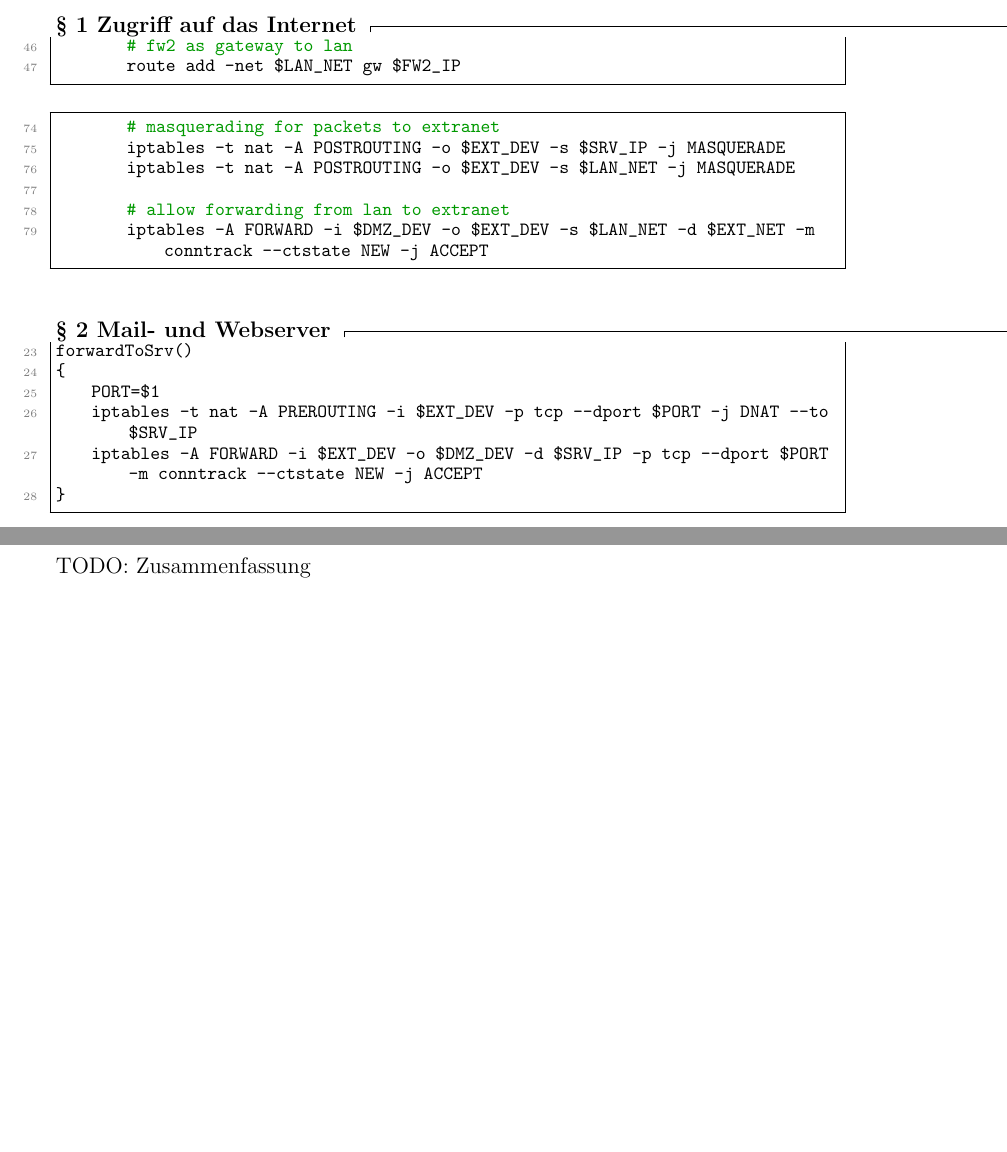
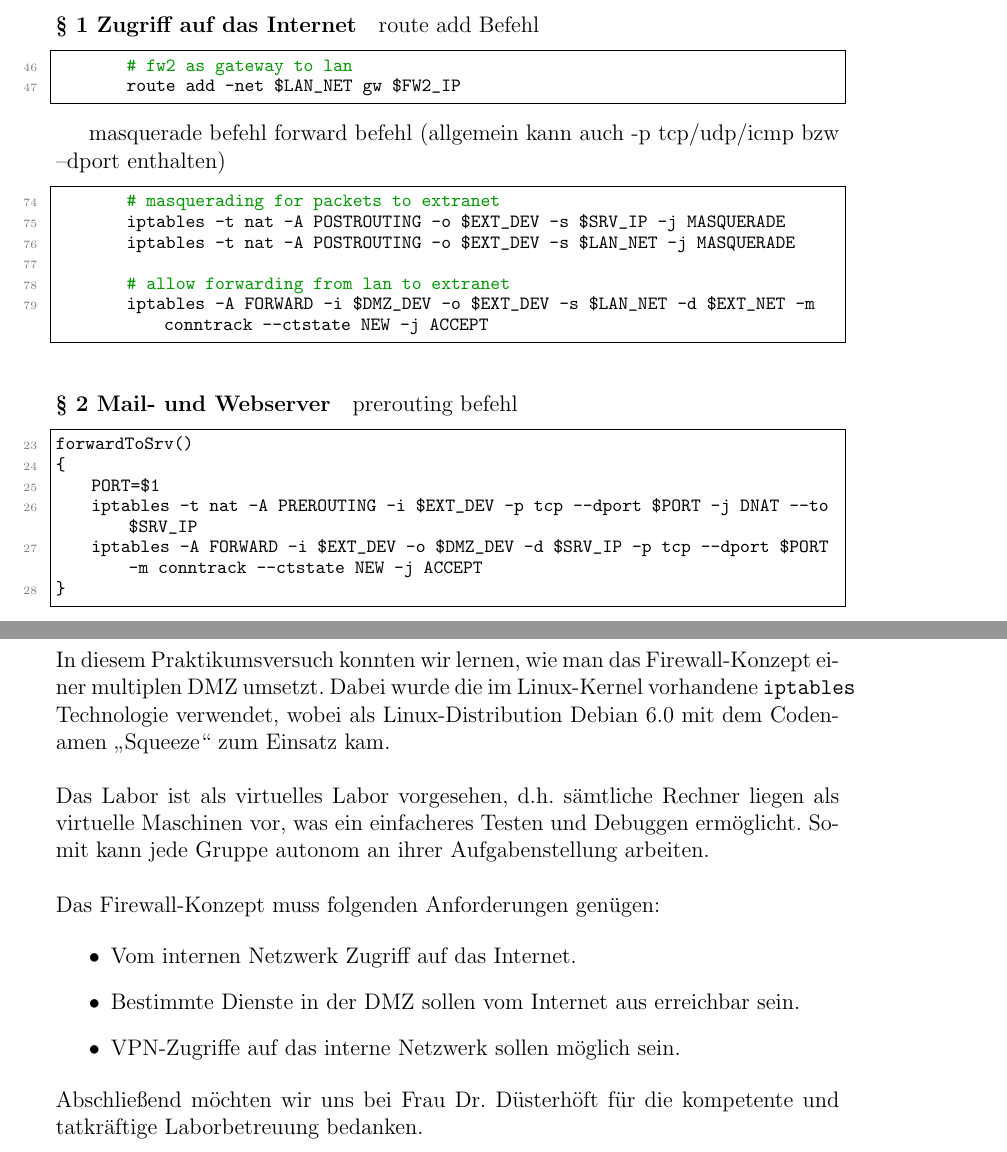
Before and after one commit to themerius/ITSecLinuxFirewall, a LaTeX document (main.tex, which reads chapters/2-konfiguration.tex): two parts of pages 17 and 22 of 29 before the commit and two parts of pages 17 and 23 of 30 after it, joined at a grey line, cut so that both start at the same text, the shorter picture padded with empty space. Compiled offline with pdfLaTeX.

Commit message:
Zusammenfassung fertig

```diff
--- a/chapters/2-konfiguration.tex
+++ b/chapters/2-konfiguration.tex
@@ -102,12 +102,16 @@ und damit die Firewall aktiviert.
 
 \paragraph{§ 1 Zugriff auf das Internet}
 
+route add Befehl
 \lstfwa{46}{47}
 
+masquerade befehl
+forward befehl (allgemein kann auch -p tcp/udp/icmp bzw --dport enthalten)
 \lstfwa{74}{79}
 
 \paragraph{§ 2 Mail- und Webserver}
 
+prerouting befehl
 \lstfwa{23}{28}
 
 \lstfwa{66}{72}
@@ -227,4 +234,22 @@ up route add -net 192.168.30.0/24 gw 192.168.40.240
 \newpage
 \section{Zusammenfassung}
 
-TODO: Zusammenfassung
+In diesem Praktikumsversuch konnten wir lernen, wie man das Firewall-Konzept
+einer multiplen DMZ umsetzt. Dabei wurde die im Linux-Kernel vorhandene
+{\tt iptables} Technologie verwendet, wobei als Linux-Distribution Debian 6.0
+mit dem Codenamen „Squeeze“ zum Einsatz kam.
+\\ \\
+\noindent Das Labor ist als virtuelles Labor vorgesehen, d.h. sämtliche Rechner liegen
+als virtuelle Maschinen vor, was ein einfacheres Testen und Debuggen ermöglicht.
+Somit kann jede Gruppe autonom an ihrer Aufgabenstellung arbeiten.
+\\ \\
+\noindent Das Firewall-Konzept muss folgenden Anforderungen genügen:
+
+\begin{itemize}
+  \item Vom internen Netzwerk Zugriff auf das Internet.
+  \item Bestimmte Dienste in der DMZ sollen vom Internet aus erreichbar sein.
+  \item VPN-Zugriffe auf das interne Netzwerk sollen möglich sein.
+\end{itemize}
+
+\noindent Abschließend möchten wir uns bei Frau Dr. Düsterhöft für die
+kompetente und tatkräftige Laborbetreuung bedanken.
```
Also changed, not shown: chapters/2-konfiguration.tex (3 more changed lines).
